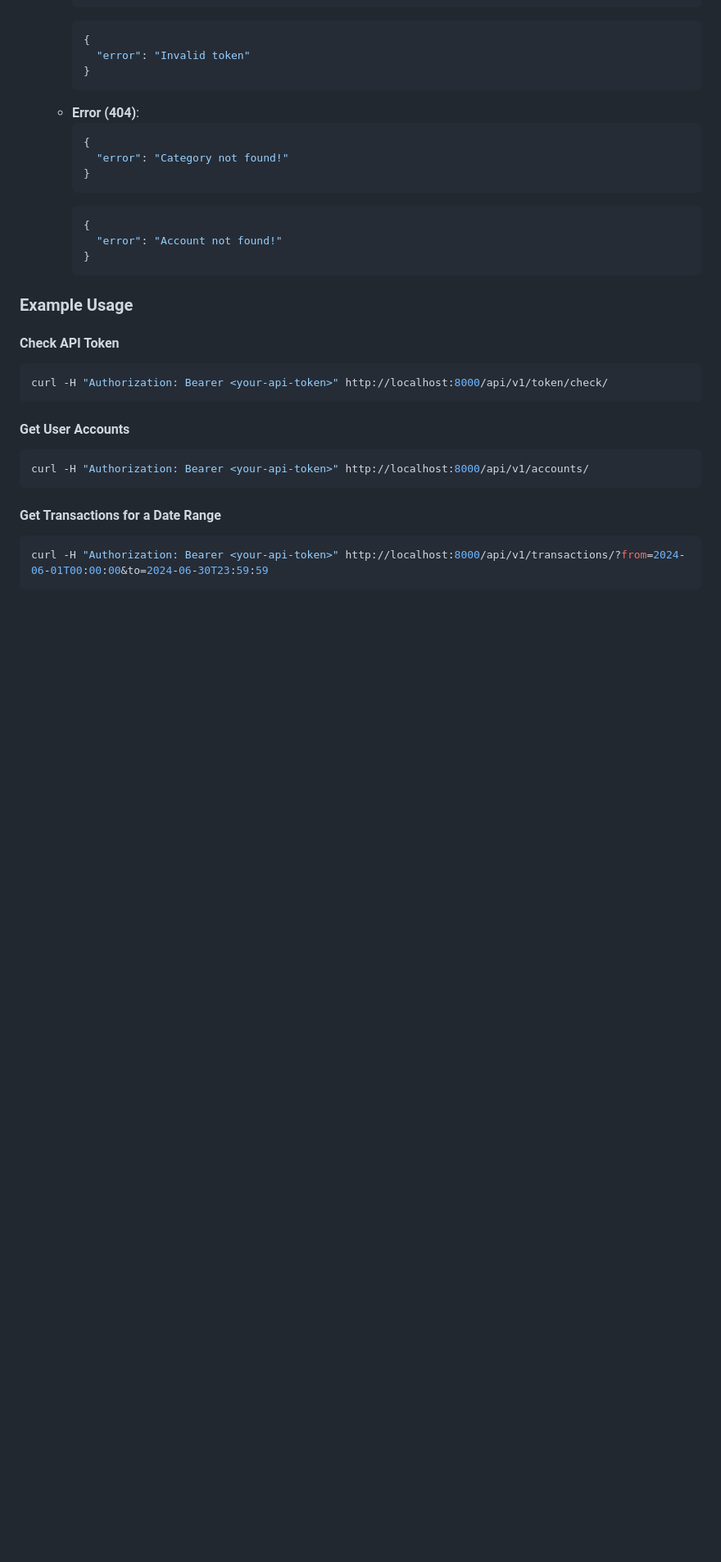
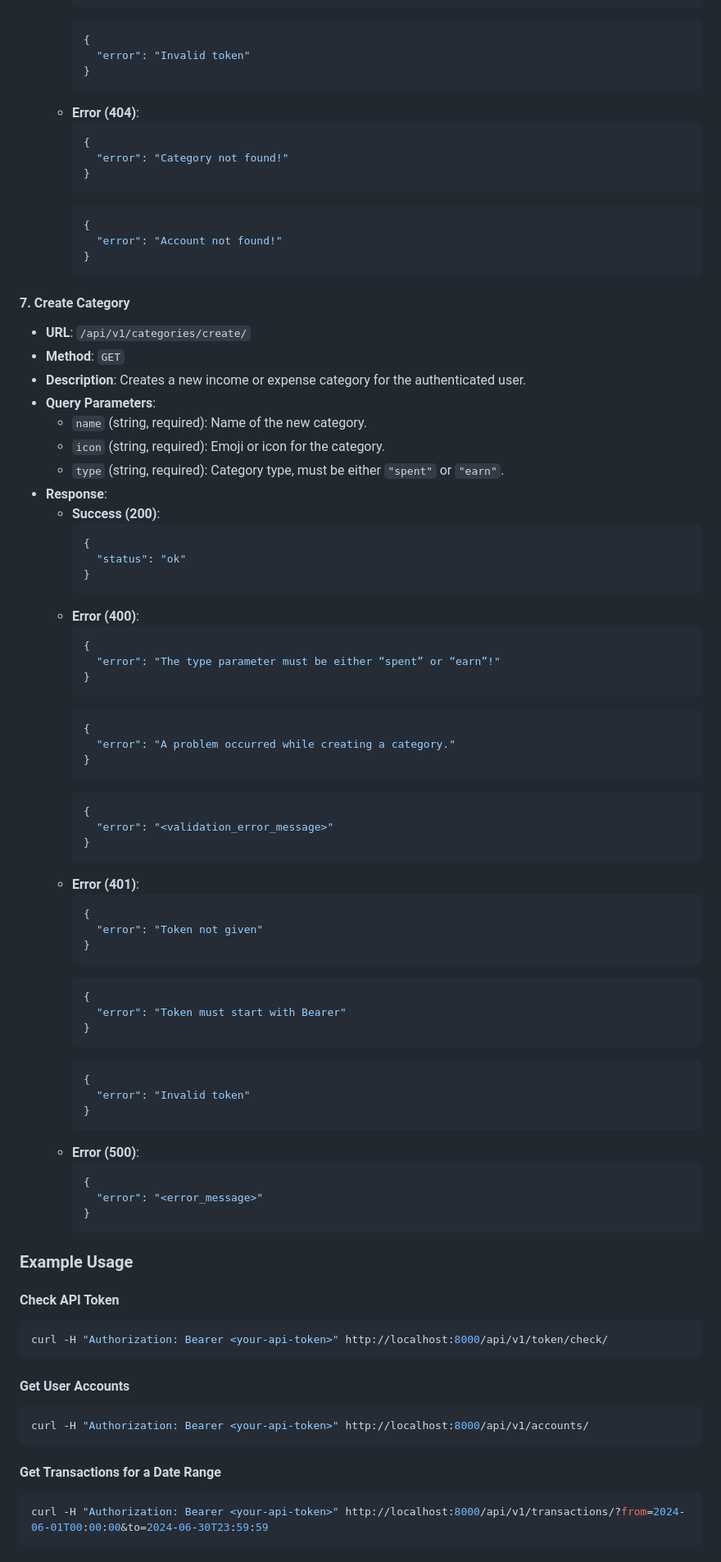
Before and after one commit to HappyMaxxx/SpendSense, a Markdown page: API.md, the part around one of its changes. Shown at 82% size. GitHub-like rendering; blank space fills up the shorter version.

Commit message:
update API documentation

````diff
--- a/API.md
+++ b/API.md
@@ -296,6 +296,61 @@ To obtain an API token:
     }
     ```
 
+#### 7. Create Category
+
+- **URL**: `/api/v1/categories/create/`
+- **Method**: `GET`
+- **Description**: Creates a new income or expense category for the authenticated user.
+- **Query Parameters**:
+  - `name` (string, required): Name of the new category.
+  - `icon` (string, required): Emoji or icon for the category.
+  - `type` (string, required): Category type, must be either `"spent"` or `"earn"`.
+- **Response**:
+  - **Success (200)**:
+    ```json
+    {
+      "status": "ok"
+    }
+    ```
+  - **Error (400)**:
+    ```json
+    {
+      "error": "The type parameter must be either “spent” or “earn”!"
+    }
+    ```
+    ```json
+    {
+      "error": "A problem occurred while creating a category."
+    }
+    ```
+    ```json
+    {
+      "error": "<validation_error_message>"
+    }
+    ```
+  - **Error (401)**:
+    ```json
+    {
+      "error": "Token not given"
+    }
+    ```
+    ```json
+    {
+      "error": "Token must start with Bearer"
+    }
+    ```
+    ```json
+    {
+      "error": "Invalid token"
+    }
+    ```
+  - **Error (500)**:
+    ```json
+    {
+      "error": "<error_message>"
+    }
+    ```
+
 ### Example Usage
 
 #### Check API Token
````
Also changed, not shown: other parts of API.md (+7 -2 lines).
